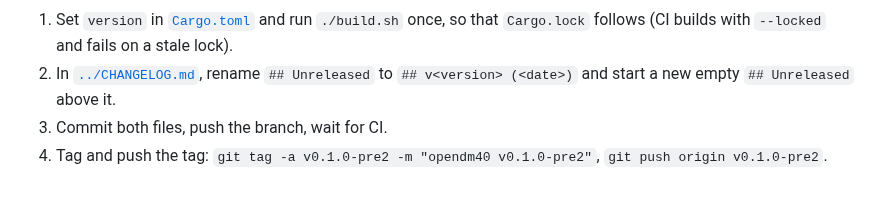
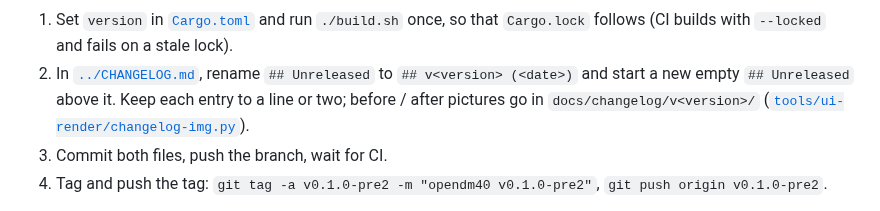
Before and after one commit to opendm40/opendm40, a Markdown page: firmware/README.md, the part around the change. Rendered like a GitHub page.

```diff
--- a/firmware/README.md
+++ b/firmware/README.md
@@ -185,6 +185,8 @@ stable; after that an incompatible change bumps MAJOR. Pre-release suffixes
    lock).
 2. In [`../CHANGELOG.md`](../CHANGELOG.md), rename `## Unreleased` to
    `## v<version> (<date>)` and start a new empty `## Unreleased` above it.
+   Keep each entry to a line or two; before / after pictures go in
+   `docs/changelog/v<version>/` ([`tools/ui-render/changelog-img.py`](tools/ui-render/changelog-img.py)).
 3. Commit both files, push the branch, wait for CI.
 4. Tag and push the tag: `git tag -a v0.1.0-pre2 -m "opendm40 v0.1.0-pre2"`,
    `git push origin v0.1.0-pre2`.
```
Also changed, not shown: CHANGELOG.md (+49 -102 lines), docs/changelog/v0.3.0/accuracy.png (added), docs/changelog/v0.3.0/hz.png (added), docs/changelog/v0.3.0/negative-ohm.png (added), docs/changelog/v0.3.0/ohm-60.png (added), docs/changelog/v0.3.0/splash.png (added), docs/changelog/v0.3.0/tb-list.png (added), 3 other files.
